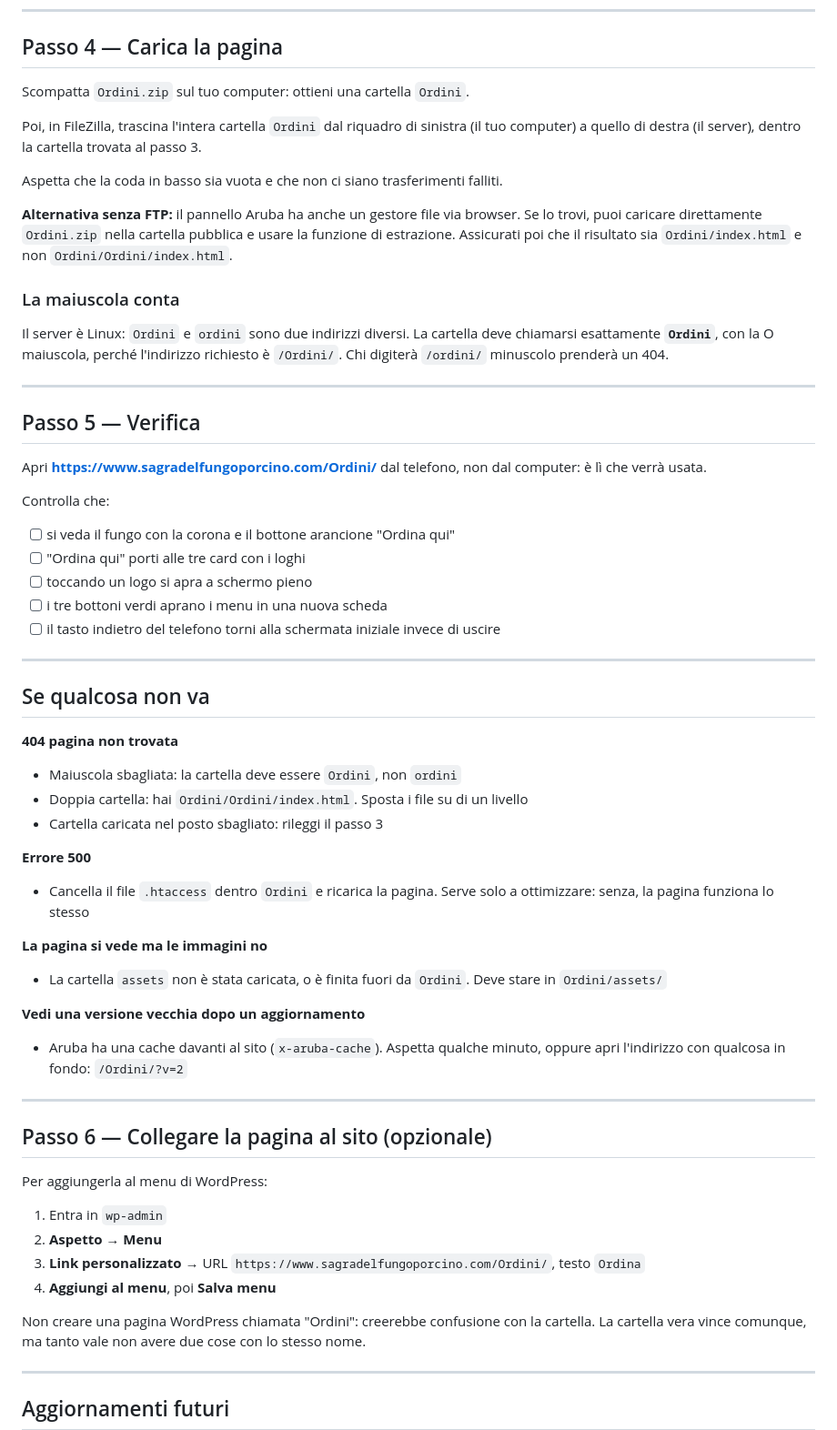
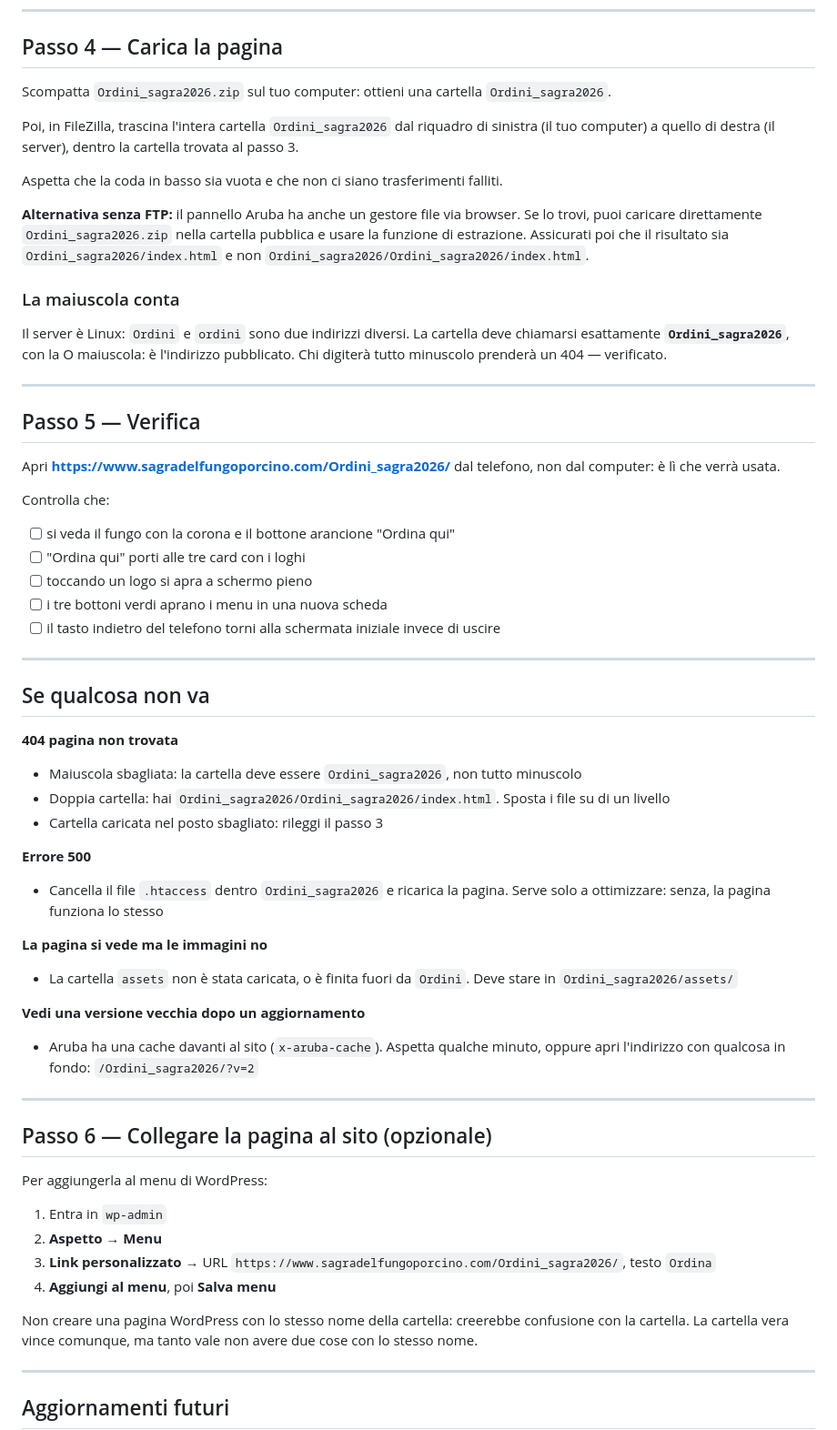
Before and after one commit to Pasqcu/page-sagra-del-fungo-porcino, a Markdown page: DEPLOY.md, the part around one of its changes. Shown at 91% size. Rendered like a GitHub page.

Commit message:
docs: record the production URL and the post-deploy checks

```diff
--- a/DEPLOY.md
+++ b/DEPLOY.md
@@ -76,28 +92,28 @@ Se non vedi `wp-config.php`, non sei nel posto giusto.
 
 ## Passo 4 — Carica la pagina
 
-Scompatta `Ordini.zip` sul tuo computer: ottieni una cartella `Ordini`.
+Scompatta `Ordini_sagra2026.zip` sul tuo computer: ottieni una cartella `Ordini_sagra2026`.
 
-Poi, in FileZilla, trascina l'intera cartella `Ordini` dal riquadro di sinistra (il tuo
+Poi, in FileZilla, trascina l'intera cartella `Ordini_sagra2026` dal riquadro di sinistra (il tuo
 computer) a quello di destra (il server), dentro la cartella trovata al passo 3.
 
 Aspetta che la coda in basso sia vuota e che non ci siano trasferimenti falliti.
 
 **Alternativa senza FTP:** il pannello Aruba ha anche un gestore file via browser. Se lo trovi,
-puoi caricare direttamente `Ordini.zip` nella cartella pubblica e usare la funzione di
-estrazione. Assicurati poi che il risultato sia `Ordini/index.html` e non `Ordini/Ordini/index.html`.
+puoi caricare direttamente `Ordini_sagra2026.zip` nella cartella pubblica e usare la funzione di
+estrazione. Assicurati poi che il risultato sia `Ordini_sagra2026/index.html` e non `Ordini_sagra2026/Ordini_sagra2026/index.html`.
 
 ### La maiuscola conta
 
 Il server è Linux: `Ordini` e `ordini` sono due indirizzi diversi. La cartella deve chiamarsi
-esattamente **`Ordini`**, con la O maiuscola, perché l'indirizzo richiesto è `/Ordini/`.
-Chi digiterà `/ordini/` minuscolo prenderà un 404.
+esattamente **`Ordini_sagra2026`**, con la O maiuscola: è l'indirizzo pubblicato.
+Chi digiterà tutto minuscolo prenderà un 404 — verificato.
 
 ---
 
 ## Passo 5 — Verifica
 
-Apri **https://www.sagradelfungoporcino.com/Ordini/** dal telefono, non dal computer:
+Apri **https://www.sagradelfungoporcino.com/Ordini_sagra2026/** dal telefono, non dal computer:
 è lì che verrà usata.
 
 Controlla che:
@@ -113,21 +129,21 @@ Controlla che:
 ## Se qualcosa non va
 
 **404 pagina non trovata**
-- Maiuscola sbagliata: la cartella deve essere `Ordini`, non `ordini`
-- Doppia cartella: hai `Ordini/Ordini/index.html`. Sposta i file su di un livello
+- Maiuscola sbagliata: la cartella deve essere `Ordini_sagra2026`, non tutto minuscolo
+- Doppia cartella: hai `Ordini_sagra2026/Ordini_sagra2026/index.html`. Sposta i file su di un livello
 - Cartella caricata nel posto sbagliato: rileggi il passo 3
 
 **Errore 500**
-- Cancella il file `.htaccess` dentro `Ordini` e ricarica la pagina.
+- Cancella il file `.htaccess` dentro `Ordini_sagra2026` e ricarica la pagina.
   Serve solo a ottimizzare: senza, la pagina funziona lo stesso
 
 **La pagina si vede ma le immagini no**
 - La cartella `assets` non è stata caricata, o è finita fuori da `Ordini`.
-  Deve stare in `Ordini/assets/`
+  Deve stare in `Ordini_sagra2026/assets/`
 
 **Vedi una versione vecchia dopo un aggiornamento**
 - Aruba ha una cache davanti al sito (`x-aruba-cache`). Aspetta qualche minuto,
-  oppure apri l'indirizzo con qualcosa in fondo: `/Ordini/?v=2`
+  oppure apri l'indirizzo con qualcosa in fondo: `/Ordini_sagra2026/?v=2`
 
 ---
 
@@ -137,11 +153,11 @@ Per aggiungerla al menu di WordPress:
 
 1. Entra in `wp-admin`
 2. **Aspetto → Menu**
-3. **Link personalizzato** → URL `https://www.sagradelfungoporcino.com/Ordini/`,
+3. **Link personalizzato** → URL `https://www.sagradelfungoporcino.com/Ordini_sagra2026/`,
    testo `Ordina`
 4. **Aggiungi al menu**, poi **Salva menu**
 
-Non creare una pagina WordPress chiamata "Ordini": creerebbe confusione con la cartella.
+Non creare una pagina WordPress con lo stesso nome della cartella: creerebbe confusione con la cartella.
 La cartella vera vince comunque, ma tanto vale non avere due cose con lo stesso nome.
 
 ---
```
Also changed, not shown: other parts of DEPLOY.md (+19 -3 lines), README.md (+2 -1 lines).
